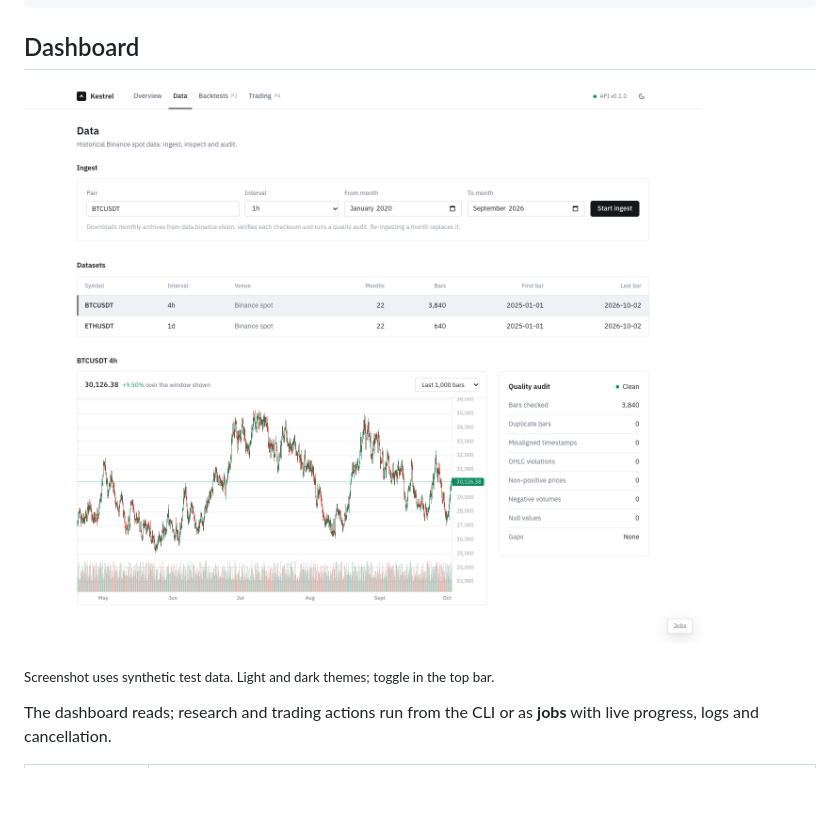
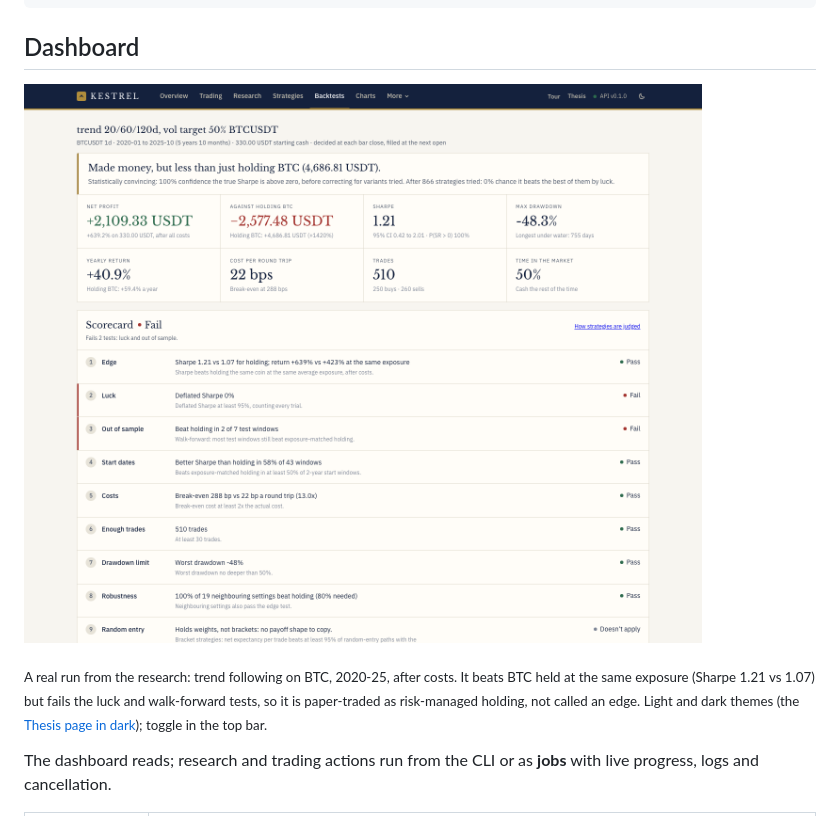
Before and after one commit to luke4641942/kestrel, a Markdown page: README.md, the part around one of its changes. GitHub-like rendering; pictures changed too: docs/dashboard-light.png; blank space fills up the shorter version.

Commit message:
README: screenshots in the house style, a real backtest's scorecard and the Thesis
Co-Authored-By: Claude Opus 5.5 <noreply@anthropic.com>

```diff
--- a/README.md
+++ b/README.md
@@ -90,5 +90,8 @@ duckdb.sql("""
 
-<sub>Screenshot uses synthetic test data. Light and dark themes; toggle in the top bar.</sub>
+<sub>A real run from the research: trend following on BTC, 2020-25, after costs. It beats BTC
+held at the same exposure (Sharpe 1.21 vs 1.07) but fails the luck and walk-forward tests,
+so it is paper-traded as risk-managed holding, not called an edge. Light and dark themes
+(the [Thesis page in dark](docs/dashboard-dark.png)); toggle in the top bar.</sub>
 
 The dashboard reads; research and trading actions run from the CLI or as **jobs** with
 live progress, logs and cancellation.
```
Also changed, not shown: other parts of README.md (+1 -1 lines), TODO.md (+2 -2 lines), docs/dashboard-dark.png.
